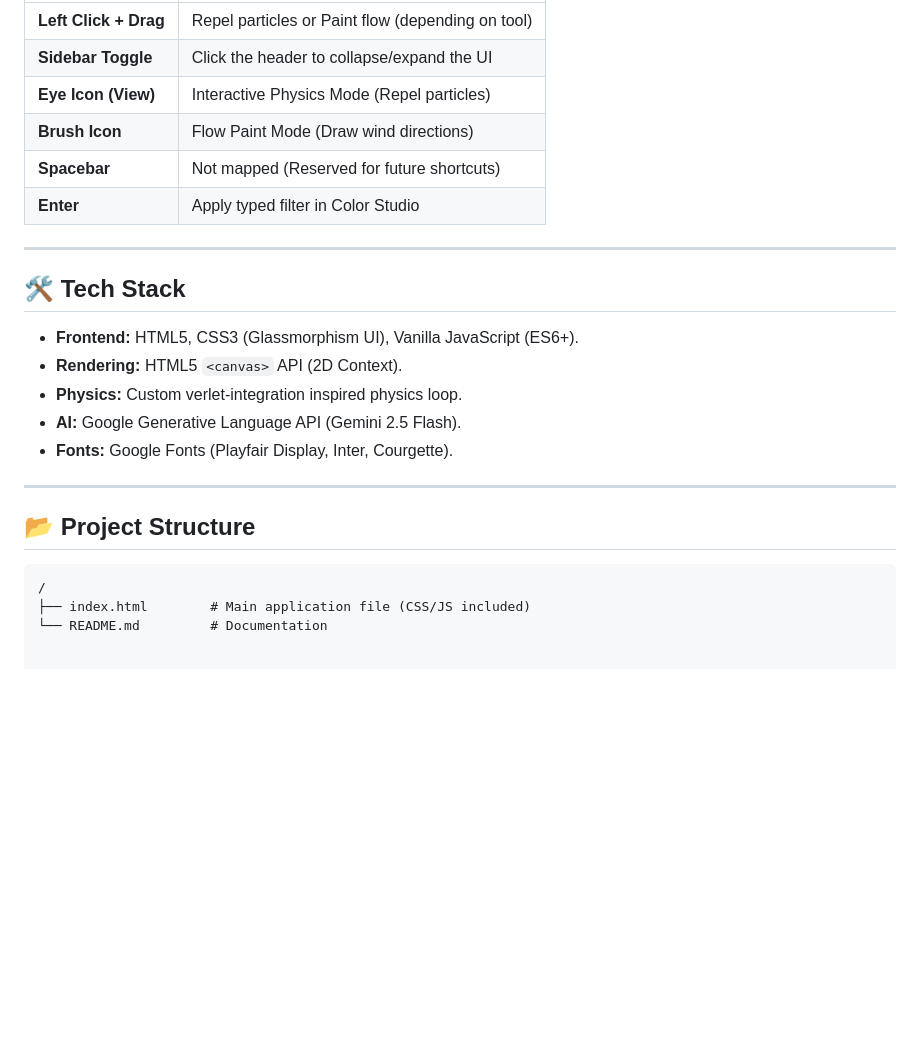
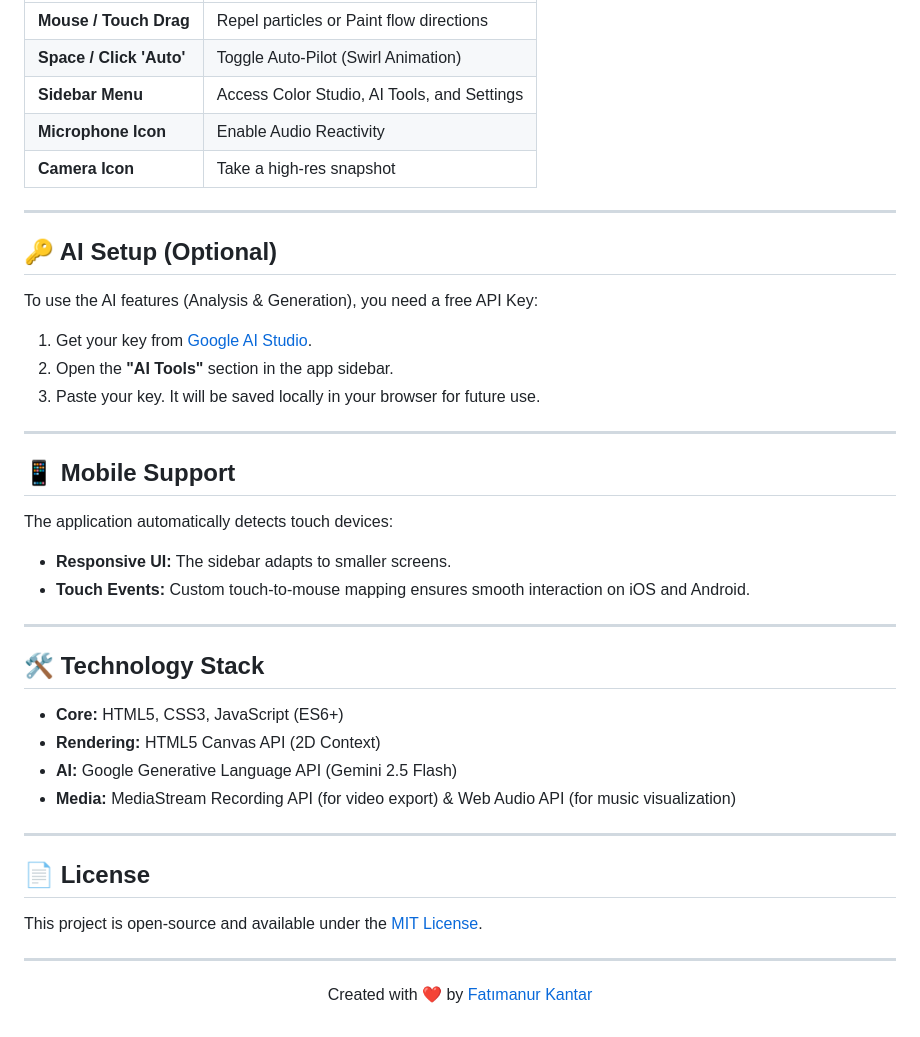
Before and after one commit to Fatmanurkntr/van-gogh-studio, a Markdown page: README.md, the part around the change printed below. Drawn GitHub-style; blank space fills up the shorter version.

````diff
--- a/README.md
+++ b/README.md
@@ -67,26 +61,45 @@ To use the AI features (Analysis & Generation):
 | :--- | :--- |
-| **Left Click + Drag** | Repel particles or Paint flow (depending on tool) |
-| **Sidebar Toggle** | Click the header to collapse/expand the UI |
-| **Eye Icon (View)** | Interactive Physics Mode (Repel particles) |
-| **Brush Icon** | Flow Paint Mode (Draw wind directions) |
-| **Spacebar** | Not mapped (Reserved for future shortcuts) |
-| **Enter** | Apply typed filter in Color Studio |
+| **Mouse / Touch Drag** | Repel particles or Paint flow directions |
+| **Space / Click 'Auto'** | Toggle Auto-Pilot (Swirl Animation) |
+| **Sidebar Menu** | Access Color Studio, AI Tools, and Settings |
+| **Microphone Icon** | Enable Audio Reactivity |
+| **Camera Icon** | Take a high-res snapshot |
 
 ---
 
-## 🛠️ Tech Stack
+## 🔑 AI Setup (Optional)
 
-* **Frontend:** HTML5, CSS3 (Glassmorphism UI), Vanilla JavaScript (ES6+).
-* **Rendering:** HTML5 `<canvas>` API (2D Context).
-* **Physics:** Custom verlet-integration inspired physics loop.
-* **AI:** Google Generative Language API (Gemini 2.5 Flash).
-* **Fonts:** Google Fonts (Playfair Display, Inter, Courgette).
+To use the AI features (Analysis & Generation), you need a free API Key:
+
+1.  Get your key from [Google AI Studio](https://aistudio.google.com/app/apikey).
+2.  Open the **"AI Tools"** section in the app sidebar.
+3.  Paste your key. It will be saved locally in your browser for future use.
 
 ---
 
-## 📂 Project Structure
+## 📱 Mobile Support
 
-```text
-/
-├── index.html        # Main application file (CSS/JS included)
-└── README.md         # Documentation
+The application automatically detects touch devices:
+* **Responsive UI:** The sidebar adapts to smaller screens.
+* **Touch Events:** Custom touch-to-mouse mapping ensures smooth interaction on iOS and Android.
+
+---
+
+## 🛠️ Technology Stack
+
+* **Core:** HTML5, CSS3, JavaScript (ES6+)
+* **Rendering:** HTML5 Canvas API (2D Context)
+* **AI:** Google Generative Language API (Gemini 2.5 Flash)
+* **Media:** MediaStream Recording API (for video export) & Web Audio API (for music visualization)
+
+---
+
+## 📄 License
+
+This project is open-source and available under the [MIT License](LICENSE).
+
+---
+
+<p align="center">
+  Created with ❤️ by <a href="https://github.com/Fatmanurkntr">Fatımanur Kantar</a>
+</p>
````
Also changed, not shown: other parts of README.md (+36 -42 lines).
